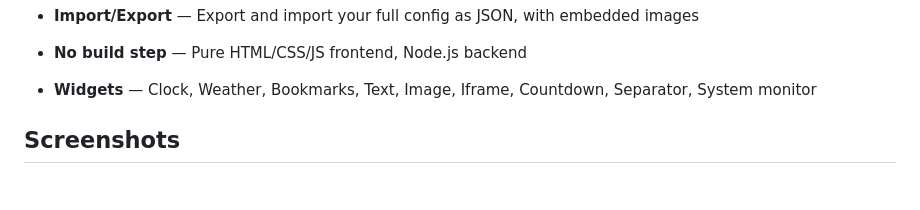
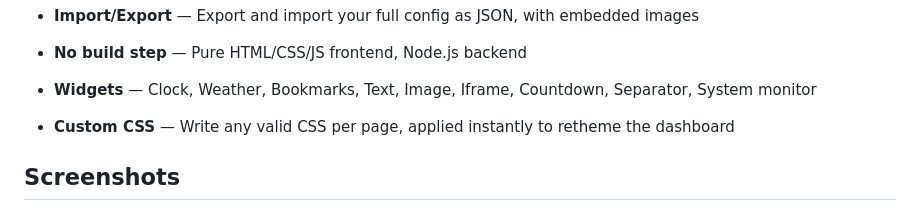
Before and after one commit to Anagraphy/roampage, a Markdown page: README.md, the part around the change. GitHub-like rendering; blank space fills up the shorter version.

Commit message:
docs: add Custom CSS to features list
Co-Authored-By: Claude Sonnet 4.6 <noreply@anthropic.com>

```diff
--- a/README.md
+++ b/README.md
@@ -21,6 +21,7 @@ A self-hosted, responsive dashboard for your services. Fully configurable from t
 - **No build step** — Pure HTML/CSS/JS frontend, Node.js backend
 
 - **Widgets** — Clock, Weather, Bookmarks, Text, Image, Iframe, Countdown, Separator, System monitor
+- **Custom CSS** — Write any valid CSS per page, applied instantly to retheme the dashboard
 
 ## Screenshots
 
```
